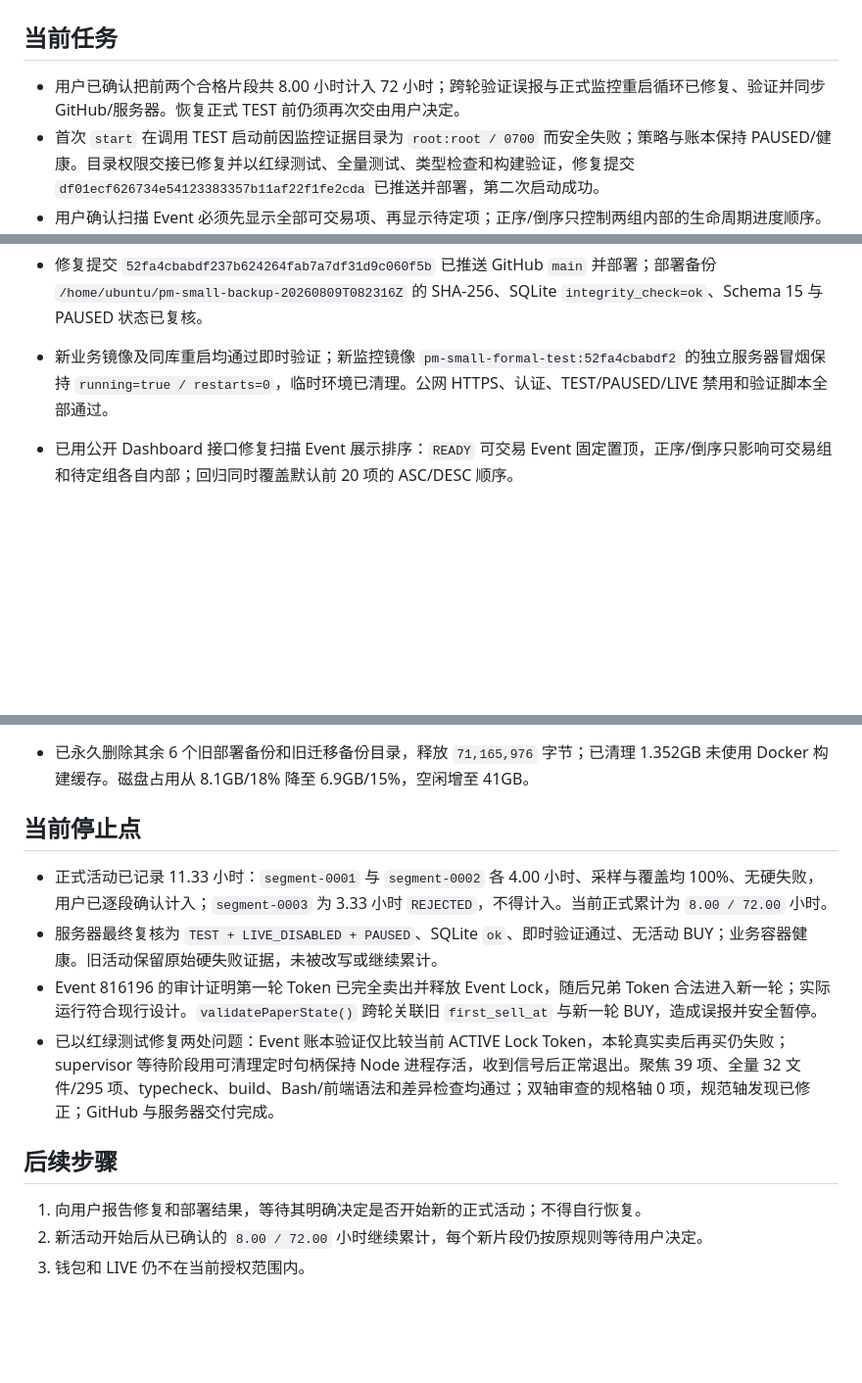
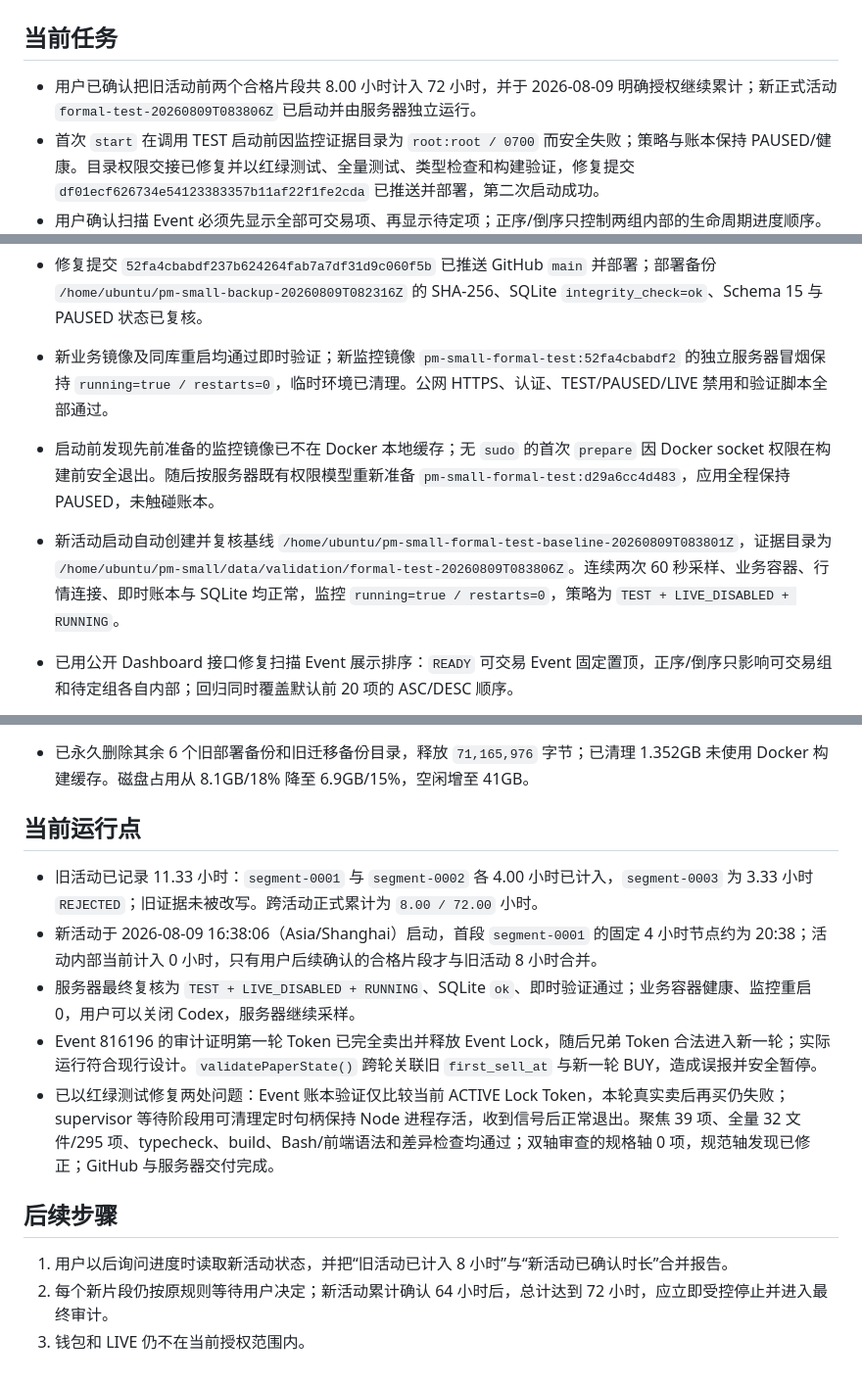
Before and after one commit to yvettemiranda/PM-SMALL, a Markdown page: agent_memory/progress.md, 3 parts joined by grey strips. Shown at 98% size. Rendered like a GitHub page; blank space fills up the shorter version.

Commit message:
docs: record resumed formal test

```diff
--- a/agent_memory/progress.md
+++ b/agent_memory/progress.md
@@ -2,7 +2,7 @@
 
 ## 当前任务
 
-- 用户已确认把前两个合格片段共 8.00 小时计入 72 小时；跨轮验证误报与正式监控重启循环已修复、验证并同步 GitHub/服务器。恢复正式 TEST 前仍须再次交由用户决定。
+- 用户已确认把旧活动前两个合格片段共 8.00 小时计入 72 小时，并于 2026-08-09 明确授权继续累计；新正式活动 `formal-test-20260809T083806Z` 已启动并由服务器独立运行。
 - 首次 `start` 在调用 TEST 启动前因监控证据目录为 `root:root / 0700` 而安全失败；策略与账本保持 PAUSED/健康。目录权限交接已修复并以红绿测试、全量测试、类型检查和构建验证，修复提交 `df01ecf626734e54123383357b11af22f1fe2cda` 已推送并部署，第二次启动成功。
 - 用户确认扫描 Event 必须先显示全部可交易项、再显示待定项；正序/倒序只控制两组内部的生命周期进度顺序。
 - 排序修改、回归验证、GitHub 与服务器同步均已完成；用户筛选项已读取并作为正式启动配置冻结到活动证据。
@@ -17,6 +17,8 @@
 - 用户明确不需要 Codex 自动提醒；未创建后台自动任务。以后用户回到当前任务询问时，再按需连接服务器读取活动状态。
 - 修复提交 `52fa4cbabdf237b624264fab7a7df31d9c060f5b` 已推送 GitHub `main` 并部署；部署备份 `/home/ubuntu/pm-small-backup-20260809T082316Z` 的 SHA-256、SQLite `integrity_check=ok`、Schema 15 与 PAUSED 状态已复核。
 - 新业务镜像及同库重启均通过即时验证；新监控镜像 `pm-small-formal-test:52fa4cbabdf2` 的独立服务器冒烟保持 `running=true / restarts=0`，临时环境已清理。公网 HTTPS、认证、TEST/PAUSED/LIVE 禁用和验证脚本全部通过。
+- 启动前发现先前准备的监控镜像已不在 Docker 本地缓存；无 `sudo` 的首次 `prepare` 因 Docker socket 权限在构建前安全退出。随后按服务器既有权限模型重新准备 `pm-small-formal-test:d29a6cc4d483`，应用全程保持 PAUSED，未触碰账本。
+- 新活动启动自动创建并复核基线 `/home/ubuntu/pm-small-formal-test-baseline-20260809T083801Z`，证据目录为 `/home/ubuntu/pm-small/data/validation/formal-test-20260809T083806Z`。连续两次 60 秒采样、业务容器、行情连接、即时账本与 SQLite 均正常，监控 `running=true / restarts=0`，策略为 `TEST + LIVE_DISABLED + RUNNING`。
 
 - 已用公开 Dashboard 接口修复扫描 Event 展示排序：`READY` 可交易 Event 固定置顶，正序/倒序只影响可交易组和待定组各自内部；回归同时覆盖默认前 20 项的 ASC/DESC 顺序。
 - 本轮聚焦 `app.test.ts` 17 项、全量 32 文件/293 项、typecheck、build、前端语法、正式 TEST 脚本语法和差异检查均通过；Standards/Spec 双轴审查均为 0 项发现。
@@ -49,15 +51,16 @@
 - 删除前重新验证保留备份 `/home/ubuntu/pm-small-backup-20260808T012255Z`：SHA-256、隔离 SQLite `integrity_check=ok`、Schema 15、PAUSED、100U 空账本及 0 订单/Fill/持仓/结算/Event 锁全部通过。
 - 已永久删除其余 6 个旧部署备份和旧迁移备份目录，释放 `71,165,976` 字节；已清理 1.352GB 未使用 Docker 构建缓存。磁盘占用从 8.1GB/18% 降至 6.9GB/15%，空闲增至 41GB。
 
-## 当前停止点
+## 当前运行点
 
-- 正式活动已记录 11.33 小时：`segment-0001` 与 `segment-0002` 各 4.00 小时、采样与覆盖均 100%、无硬失败，用户已逐段确认计入；`segment-0003` 为 3.33 小时 `REJECTED`，不得计入。当前正式累计为 `8.00 / 72.00` 小时。
-- 服务器最终复核为 `TEST + LIVE_DISABLED + PAUSED`、SQLite `ok`、即时验证通过、无活动 BUY；业务容器健康。旧活动保留原始硬失败证据，未被改写或继续累计。
+- 旧活动已记录 11.33 小时：`segment-0001` 与 `segment-0002` 各 4.00 小时已计入，`segment-0003` 为 3.33 小时 `REJECTED`；旧证据未被改写。跨活动正式累计为 `8.00 / 72.00` 小时。
+- 新活动于 2026-08-09 16:38:06（Asia/Shanghai）启动，首段 `segment-0001` 的固定 4 小时节点约为 20:38；活动内部当前计入 0 小时，只有用户后续确认的合格片段才与旧活动 8 小时合并。
+- 服务器最终复核为 `TEST + LIVE_DISABLED + RUNNING`、SQLite `ok`、即时验证通过；业务容器健康、监控重启 0，用户可以关闭 Codex，服务器继续采样。
 - Event 816196 的审计证明第一轮 Token 已完全卖出并释放 Event Lock，随后兄弟 Token 合法进入新一轮；实际运行符合现行设计。`validatePaperState()` 跨轮关联旧 `first_sell_at` 与新一轮 BUY，造成误报并安全暂停。
 - 已以红绿测试修复两处问题：Event 账本验证仅比较当前 ACTIVE Lock Token，本轮真实卖后再买仍失败；supervisor 等待阶段用可清理定时句柄保持 Node 进程存活，收到信号后正常退出。聚焦 39 项、全量 32 文件/295 项、typecheck、build、Bash/前端语法和差异检查均通过；双轴审查的规格轴 0 项，规范轴发现已修正；GitHub 与服务器交付完成。
 
 ## 后续步骤
 
-1. 向用户报告修复和部署结果，等待其明确决定是否开始新的正式活动；不得自行恢复。
-2. 新活动开始后从已确认的 `8.00 / 72.00` 小时继续累计，每个新片段仍按原规则等待用户决定。
+1. 用户以后询问进度时读取新活动状态，并把“旧活动已计入 8 小时”与“新活动已确认时长”合并报告。
+2. 每个新片段仍按原规则等待用户决定；新活动累计确认 64 小时后，总计达到 72 小时，应立即受控停止并进入最终审计。
 3. 钱包和 LIVE 仍不在当前授权范围内。
```
Also changed, not shown: agent_memory/bugs.md (+3 -1 lines), agent_memory/context.md (+4 -4 lines).
